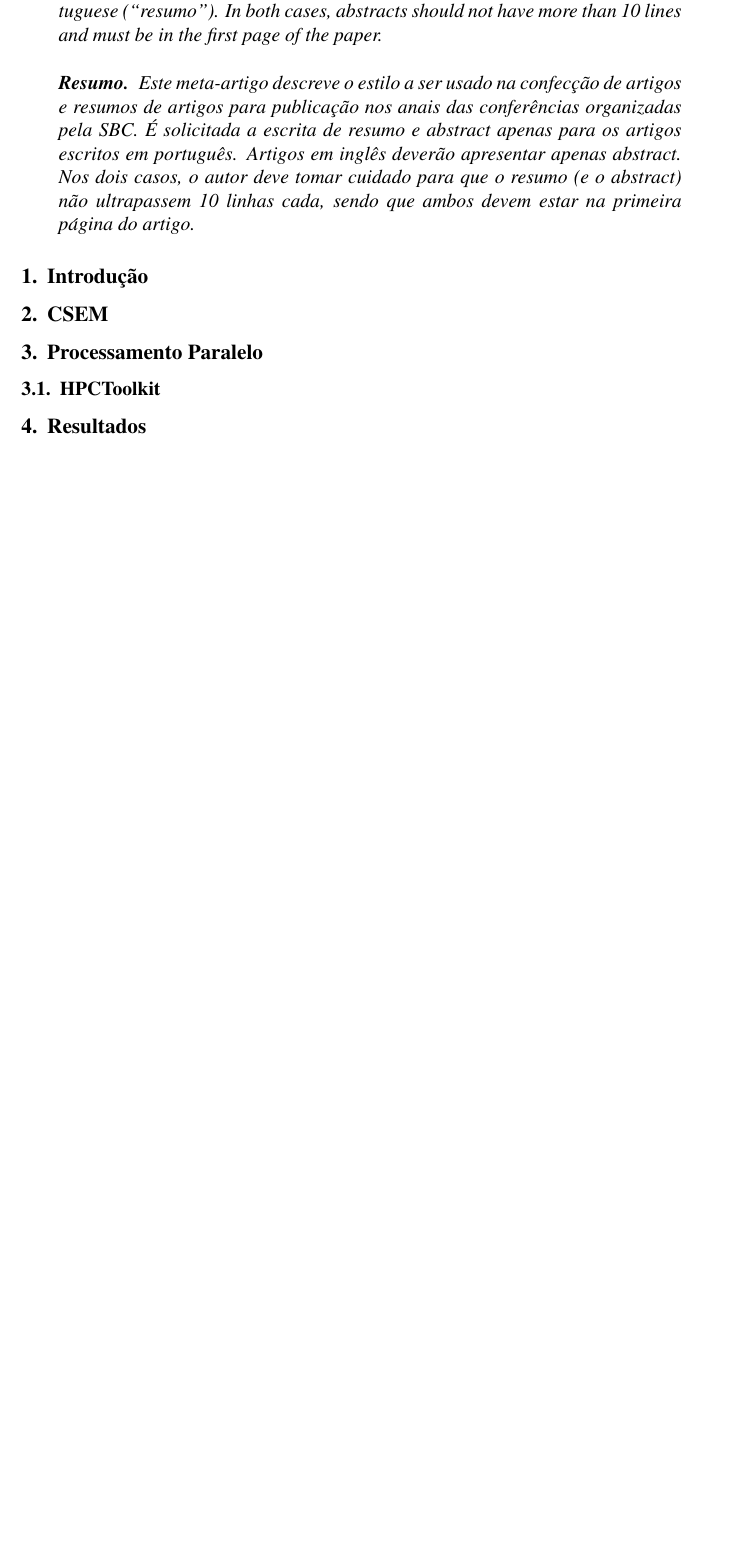
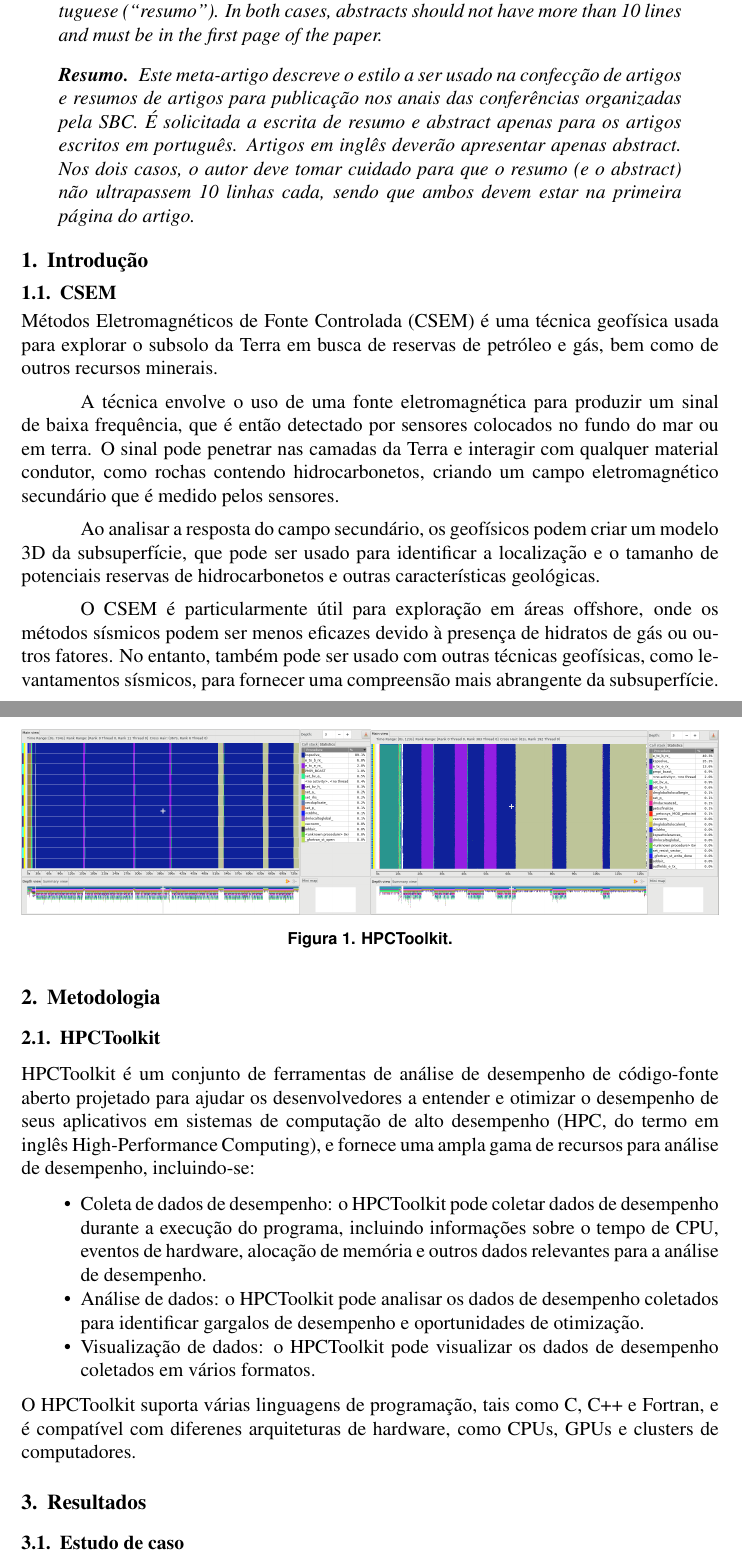
Before and after one commit to robertopsouto/INVMULTFIS_ERADRJ_IC2, a LaTeX paper (sbc-template.tex): part of page 1 of 3 before the commit and two parts of pages 1 and 2 of 3 after it, the two joined at a grey line, cut so that both start at the same text, the shorter picture padded with empty space. Compiled offline with pdfLaTeX.

```diff
--- a/sbc-template.tex
+++ b/sbc-template.tex
@@ -49,16 +49,33 @@
 
 \section{Introdução}
 
-\section{CSEM} \label{sec:firstpage}
+\subsection{CSEM} \label{sec:firstpage}
+Métodos Eletromagnéticos de Fonte Controlada (CSEM) é uma técnica geofísica usada para explorar o subsolo da Terra em busca de reservas de petróleo e gás, bem como de outros recursos minerais.
 
-\section{Processamento Paralelo}
+A técnica envolve o uso de uma fonte eletromagnética para produzir um sinal de baixa frequência, que é então detectado por sensores colocados no fundo do mar ou em terra. O sinal pode penetrar nas camadas da Terra e interagir com qualquer material condutor, como rochas contendo hidrocarbonetos, criando um campo eletromagnético secundário que é medido pelos sensores.
+
+Ao analisar a resposta do campo secundário, os geofísicos podem criar um modelo 3D da subsuperfície, que pode ser usado para identificar a localização e o tamanho de potenciais reservas de hidrocarbonetos e outras características geológicas.
+
+O CSEM é particularmente útil para exploração em áreas offshore, onde os métodos sísmicos podem ser menos eficazes devido à presença de hidratos de gás ou outros fatores. No entanto, também pode ser usado com outras técnicas geofísicas, como levantamentos sísmicos, para fornecer uma compreensão mais abrangente da subsuperfície.
+
+\section{Metodologia}
+
 \subsection{HPCToolkit}
+HPCToolkit é um conjunto de ferramentas de análise de desempenho de código-fonte aberto projetado para ajudar os desenvolvedores a entender e otimizar o desempenho de seus aplicativos em sistemas de computação de alto desempenho (HPC, do termo em inglês High-Performance Computing), e fornece uma ampla gama de recursos para análise de desempenho, incluindo-se:
+\begin{itemize}
+ \item Coleta de dados de desempenho: o HPCToolkit pode coletar dados de desempenho durante a execução do programa, incluindo informações sobre o tempo de CPU, eventos de hardware, alocação de memória e outros dados relevantes para a análise de desempenho.
+  \item Análise de dados: o HPCToolkit pode analisar os dados de desempenho coletados para identificar gargalos de desempenho e oportunidades de otimização.
+ \item Visualização de dados: o HPCToolkit pode visualizar os dados de desempenho coletados em vários formatos.
+\end{itemize}
+O HPCToolkit suporta várias linguagens de programação, tais como C, C++ e Fortran, e é compatível com diferenes arquiteturas de hardware, como CPUs, GPUs e clusters de computadores.
 
 \section{Resultados}
 
+\subsection{Estudo de caso}
+\subsection{Recursos computacionais}
 \begin{figure}
 \centering
-\includegraphics[width=.8\textwidth]{figures/openmpi/Nodes1_MPI12.png}
+\includegraphics[width=.5\textwidth]{figures/openmpi/Nodes1_MPI12.png}\includegraphics[width=.5\textwidth]{figures/openmpi/Nodes16_MPI384.png}
 \caption{HPCToolkit.}
 \label{fig:nodes1mpi12}
 \end{figure}
```
Also changed, not shown: sbc-template.tex (14 more changed lines).
